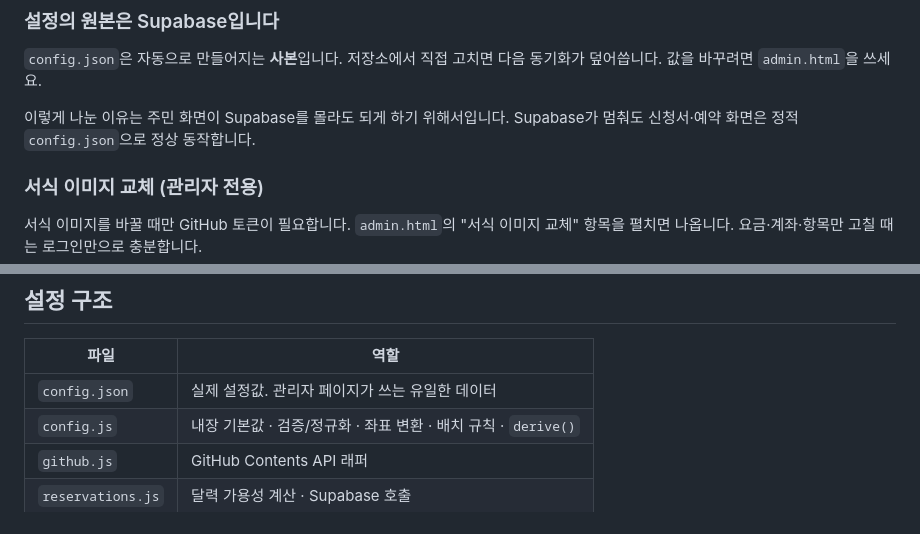
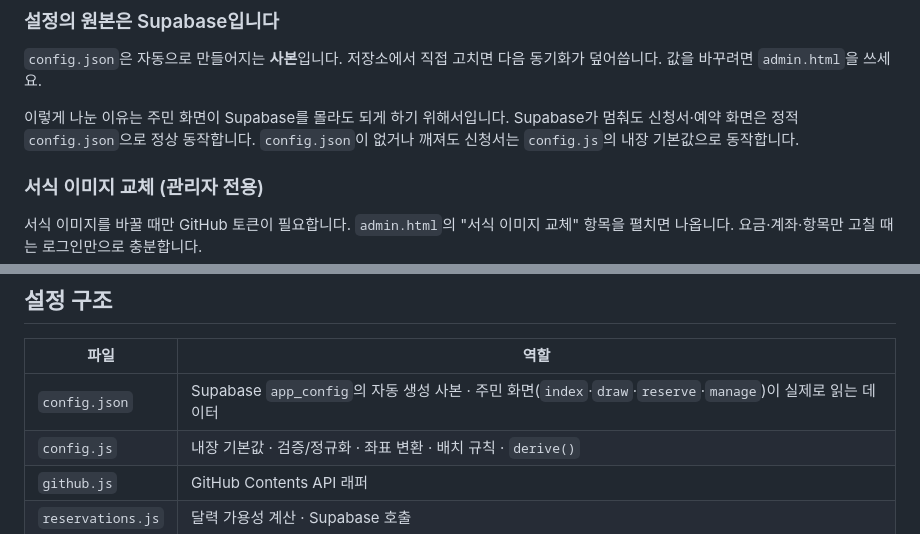
Before and after one commit to useApart/guesthouse-form, a Markdown page: README.md, 2 parts joined by grey strips. Drawn GitHub-style.

Commit message:
docs: 설정 구조 표의 config.json 설명을 고치고 폴백 설명 복원
Why:
- 리뷰에서 설정 구조 표의 config.json 행이 옛 구조(관리자 페이지가 쓰는
  유일한 데이터)를 전제로 쓰여 있어 지적받음. 이제 원본은 Supabase이고
  config.json은 동기화가 만드는 사본이며, 실제로 읽는 쪽은 주민 화면들이다.
- 관리자 절 교체 과정에서 "config.json이 없거나 깨져도 config.js 기본값으로
  동작한다"는 문장이 함께 삭제됐다. config.json이 자동 생성물이 된 지금
  이 보장이 더 중요해졌는데 빠져 있었다.

What:
- 설정 구조 표의 config.json 설명을 "Supabase app_config의 자동 생성 사본 ·
  주민 화면(index·draw·reserve·manage)이 실제로 읽는 데이터"로 교체
- "설정의 원본은 Supabase입니다" 절에 config.js 폴백 설명 문장을 복원
- "예약 시스템 설정 (Supabase)" 절 5번(admin.html 요금·계좌 탭에 URL·키
  입력)은 admin.html 실제 마크업과 대조해 여전히 맞아 그대로 둠

```diff
--- a/README.md
+++ b/README.md
@@ -81,6 +81,7 @@
 
 이렇게 나눈 이유는 주민 화면이 Supabase를 몰라도 되게 하기 위해서입니다.
 Supabase가 멈춰도 신청서·예약 화면은 정적 `config.json`으로 정상 동작합니다.
+`config.json`이 없거나 깨져도 신청서는 `config.js`의 내장 기본값으로 동작합니다.
 
 ### 서식 이미지 교체 (관리자 전용)
 
@@ -201,7 +202,7 @@ GitHub은 60일 동안 커밋이 없는 저장소의 예약(`schedule`) 워크
 
 | 파일 | 역할 |
 |---|---|
-| `config.json` | 실제 설정값. 관리자 페이지가 쓰는 유일한 데이터 |
+| `config.json` | Supabase `app_config`의 자동 생성 사본 · 주민 화면(`index`·`draw`·`reserve`·`manage`)이 실제로 읽는 데이터 |
 | `config.js` | 내장 기본값 · 검증/정규화 · 좌표 변환 · 배치 규칙 · `derive()` |
 | `github.js` | GitHub Contents API 래퍼 |
 | `reservations.js` | 달력 가용성 계산 · Supabase 호출 |
```
